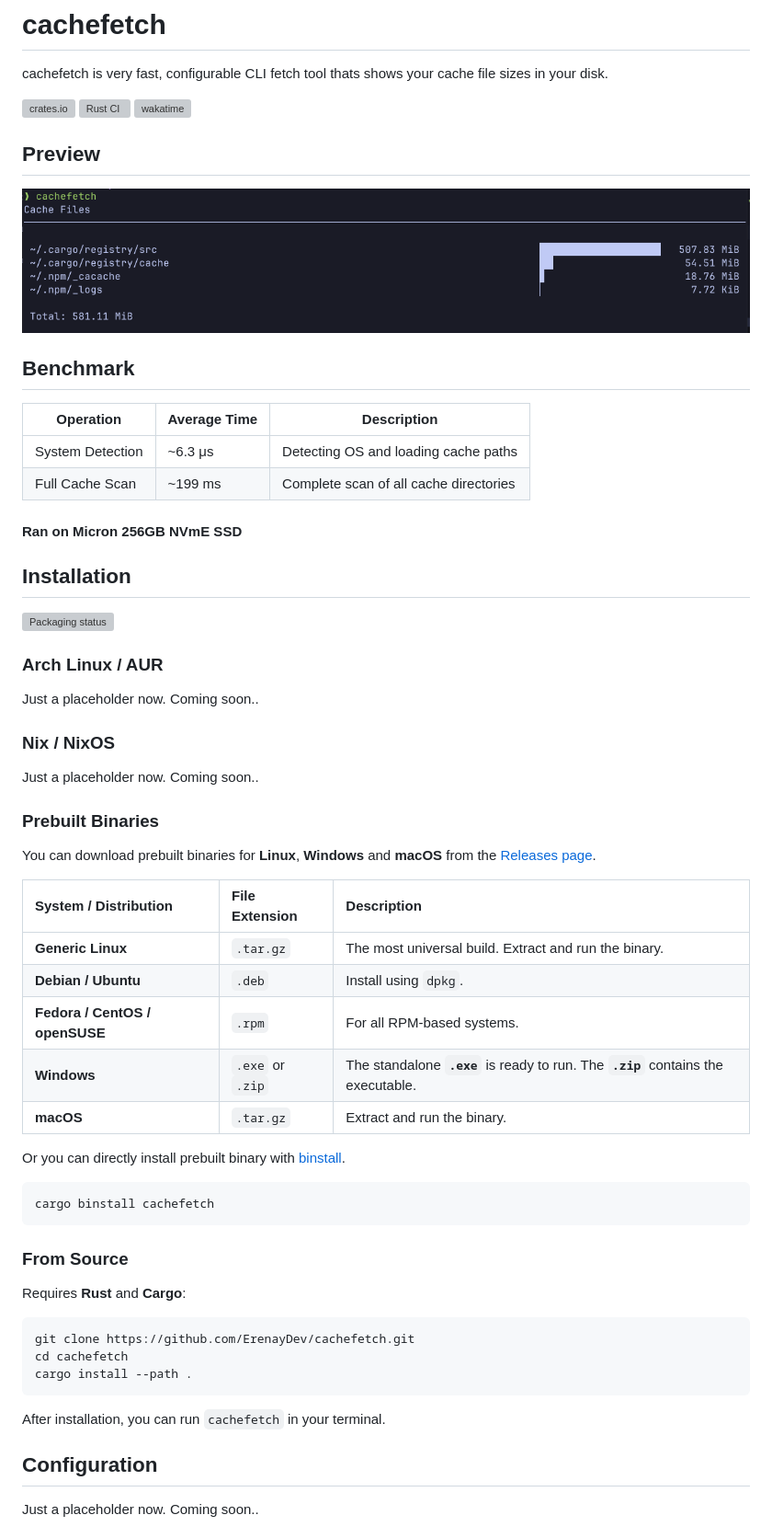
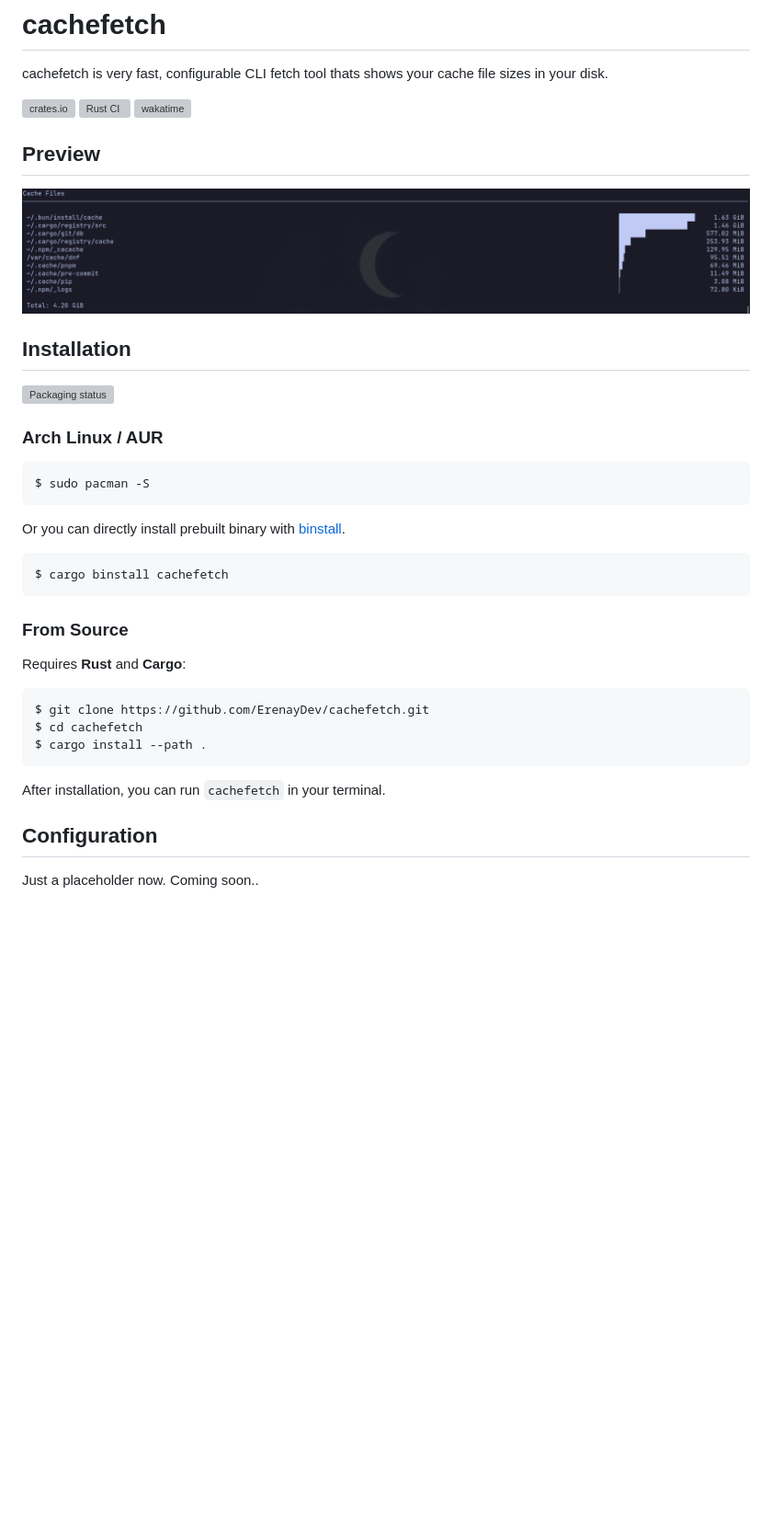
Before and after one commit to ErenayDev/cachefetch, a Markdown page: README.md, the part around one of its changes. Shown at 92% size. Rendered like a GitHub page; pictures changed too: assets/cachefetch.png; blank space fills up the shorter version; grey boxes are pictures that could not be loaded.

````diff
--- a/README.md
+++ b/README.md
@@ -9,15 +9,6 @@ cachefetch is very fast, configurable CLI fetch tool thats shows your cache file
 ## Preview
 
 <img src="assets/cachefetch.png" />
-
-## Benchmark
-
-| Operation | Average Time | Description |
-|-----------|--------------|-------------|
-| System Detection | ~6.3 μs | Detecting OS and loading cache paths |
-| Full Cache Scan | ~199 ms | Complete scan of all cache directories |
-
-#### Ran on Micron 256GB NVmE SSD
 
 ## Installation
 
@@ -26,37 +17,29 @@ cachefetch is very fast, configurable CLI fetch tool thats shows your cache file
 </a>
 
 ### Arch Linux / AUR
-Just a placeholder now. Coming soon..
 
-### Nix / NixOS
-Just a placeholder now. Coming soon..
-
-### Prebuilt Binaries
-You can download prebuilt binaries for **Linux**, **Windows** and **macOS** from the [Releases page](https://github.com/ErenayDev/cachefetch/releases).
-
-| System / Distribution | File Extension | Description |
-|:----------------------|:---------------|:------------|
-| **Generic Linux** | `.tar.gz`      | The most universal build. Extract and run the binary. |
-| **Debian / Ubuntu** | `.deb`         | Install using `dpkg`. |
-| **Fedora / CentOS / openSUSE** | `.rpm`  | For all RPM-based systems. |
-| **Windows** | `.exe` or `.zip` | The standalone **`.exe`** is ready to run. The **`.zip`** contains the executable. |
-| **macOS** | `.tar.gz`      | Extract and run the binary. |
+```sh
+$ sudo pacman -S
+```
 
 Or you can directly install prebuilt binary with [binstall](https://github.com/cargo-bins/cargo-binstall).
+
 ```bash
-cargo binstall cachefetch
+$ cargo binstall cachefetch
 ```
 
 ### From Source
+
 Requires **Rust** and **Cargo**:
 
 ```bash
-git clone https://github.com/ErenayDev/cachefetch.git
-cd cachefetch
-cargo install --path .
+$ git clone https://github.com/ErenayDev/cachefetch.git
+$ cd cachefetch
+$ cargo install --path .
 ```
 
 After installation, you can run `cachefetch` in your terminal.
 
 ## Configuration
+
 Just a placeholder now. Coming soon..
````
Also changed, not shown: other parts of README.md (+12 -26 lines), 1 other file.
